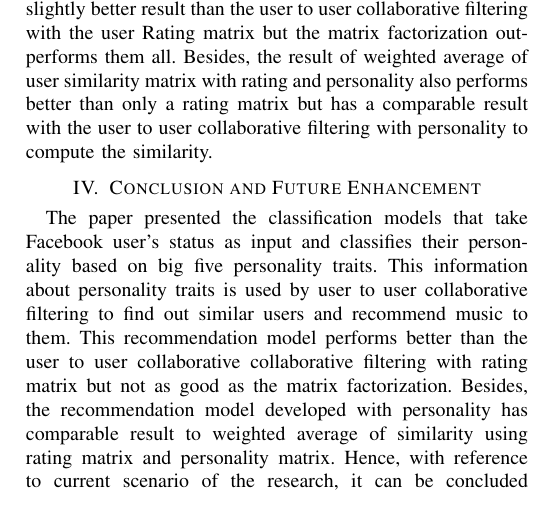
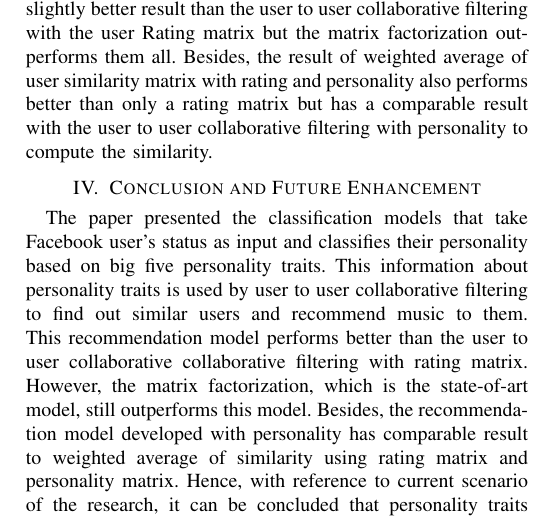
Before and after one commit to abpaudel/mrbpt_paper, a LaTeX paper (main.tex): part of one column of page 6 of 6, cut so that both start at the same text. Compiled offline with pdfLaTeX; a missing font is replaced by an installed copy or a similar font; a LaTeX package or settings file that is missing is left out.

Commit message:
updated conclusion

```diff
--- a/main.tex
+++ b/main.tex
@@ -413,7 +413,7 @@ The following figure shows the RMSE of matrix factorization when k is varied wit
 Comparing the above models, it can be seen that the result of user to user collaborative filtering with the personality has slightly better result than the user to user collaborative filtering with the user Rating matrix but the matrix factorization outperforms them all. Besides, the result of weighted average of user similarity matrix with rating and personality also performs better than only a rating matrix but has a comparable result with the user to user collaborative filtering with personality to compute the similarity.
 
 \section{Conclusion and Future Enhancement}
-The paper presented the classification models that take Facebook user's status as input and classifies their personality based on big five personality traits. This information about personality traits is used by user to user collaborative filtering to find out similar users and recommend music to them. This recommendation model performs better than the user to user collaborative collaborative filtering with rating matrix but not as good as the matrix factorization. Besides, the recommendation model developed with personality has comparable result to weighted average of similarity using rating matrix and personality matrix. Hence, with reference to current scenario of the research, it can be concluded that personality traits of the user can be used to enhance existing user to user collaborative filtering that computes the similarity with the user rating matrix.
+The paper presented the classification models that take Facebook user's status as input and classifies their personality based on big five personality traits. This information about personality traits is used by user to user collaborative filtering to find out similar users and recommend music to them. This recommendation model performs better than the user to user collaborative collaborative filtering with rating matrix. However, the matrix factorization, which is the state-of-art model, still outperforms this model. Besides, the recommendation model developed with personality has comparable result to weighted average of similarity using rating matrix and personality matrix. Hence, with reference to current scenario of the research, it can be concluded that personality traits of the user can be used to enhance existing user to user collaborative filtering that computes the similarity with the user rating matrix.
 The future directions of this research could be focused towards the consideration of emojis in texts and some demographic information about the users in case of personality classification. Besides, the current recommendation engine as a whole suffers from cold start problem in case of music i.e. item ramp up problem. This can be solved with the content filtering method in order to create a profile of music. In addition, stability vs plasticity issue still prevails in user to user collaborative filtering with rating matrix and can be solved by giving low weights to the old rating of the users.
 
 
```
